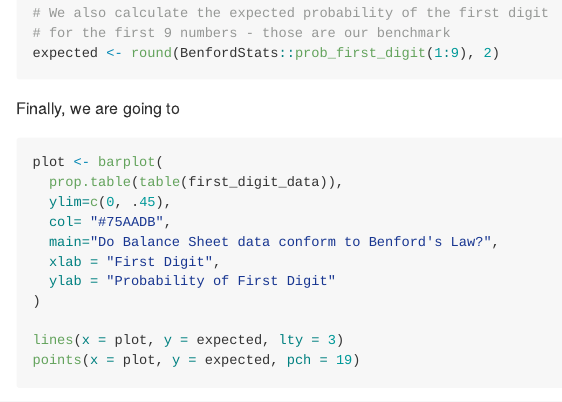
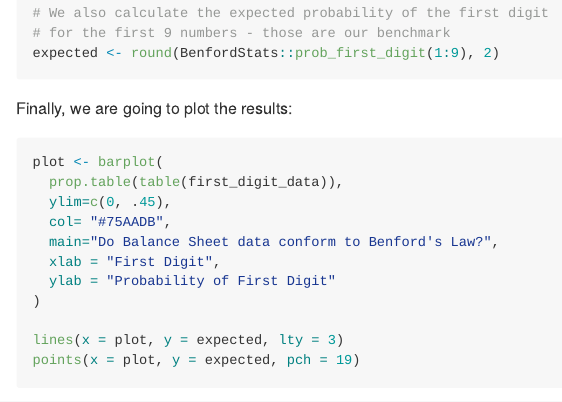
Before and after one commit to Glender/FDscraper, an R Markdown document (README.Rmd): the page in a window 1100 px wide, from 3200 px down. The pictures show the output file README.md that the author committed with the source, drawn offline in the style of GitHub; long lines of code are wrapped.

Commit message:
fix spelling error

````diff
--- a/README.Rmd
+++ b/README.Rmd
@@ -87,7 +87,7 @@ first_digit_data <- BenfordStats::first_digit(results)
 expected <- round(BenfordStats::prob_first_digit(1:9), 2)
 ```
 
-Finally, we are going to
+Finally, we are going to plot the results:
 
 ```{r plot_data}
 plot <- barplot(
````
Also changed, not shown: README.md.
